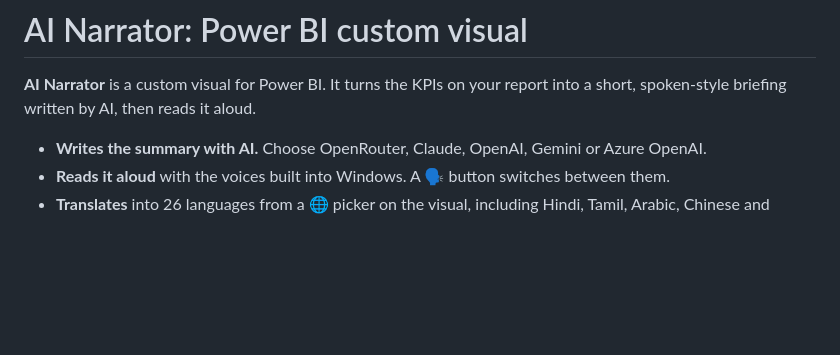
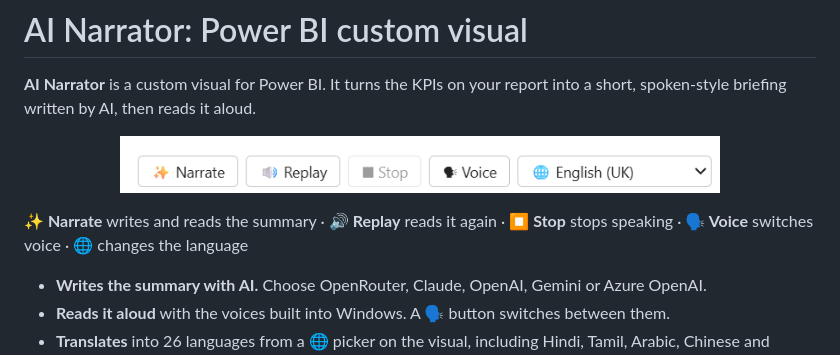
Before and after one commit to riishabhz/ai-narrator-powerbi, a Markdown page: README.md, the part around the change. GitHub-like rendering; pictures changed too: docs/toolbar.png (added); blank space fills up the shorter version.

Commit message:
Add toolbar screenshot to the README
Co-Authored-By: Claude Opus 5.5 <noreply@anthropic.com>

```diff
--- a/README.md
+++ b/README.md
@@ -5,6 +5,12 @@
 # AI Narrator: Power BI custom visual
 
 **AI Narrator** is a custom visual for Power BI. It turns the KPIs on your report into a short, spoken-style briefing written by AI, then reads it aloud.
+
+<p align="center">
+  <img src="docs/toolbar.png" alt="AI Narrator toolbar: Narrate, Replay, Stop, Voice and language picker" width="600">
+</p>
+
+**✨ Narrate** writes and reads the summary · **🔊 Replay** reads it again · **⏹ Stop** stops speaking · **🗣 Voice** switches voice · **🌐** changes the language
 
 - **Writes the summary with AI.** Choose OpenRouter, Claude, OpenAI, Gemini or Azure OpenAI.
 - **Reads it aloud** with the voices built into Windows. A 🗣 button switches between them.
```
